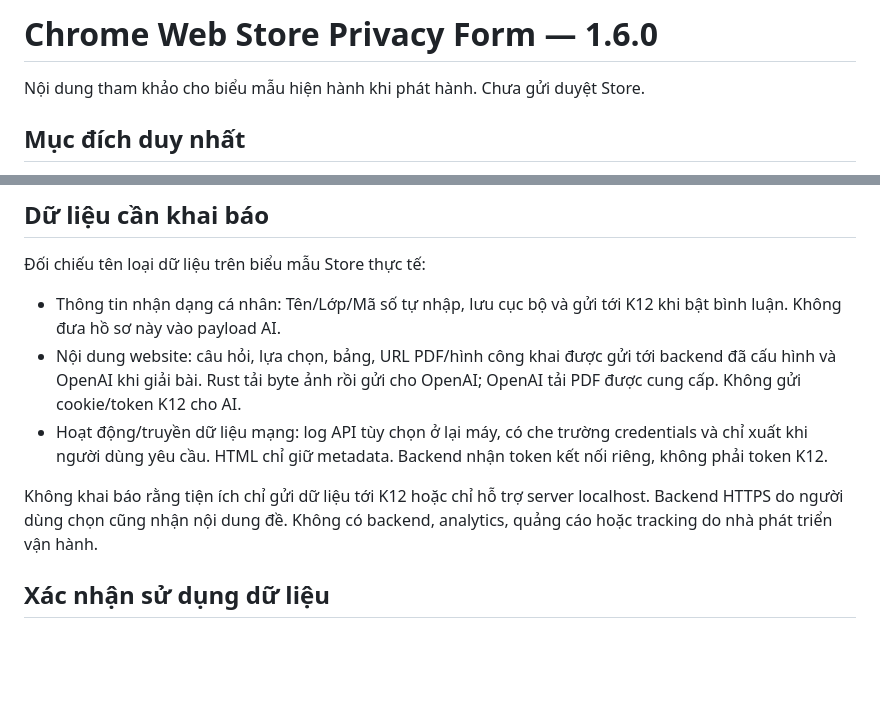
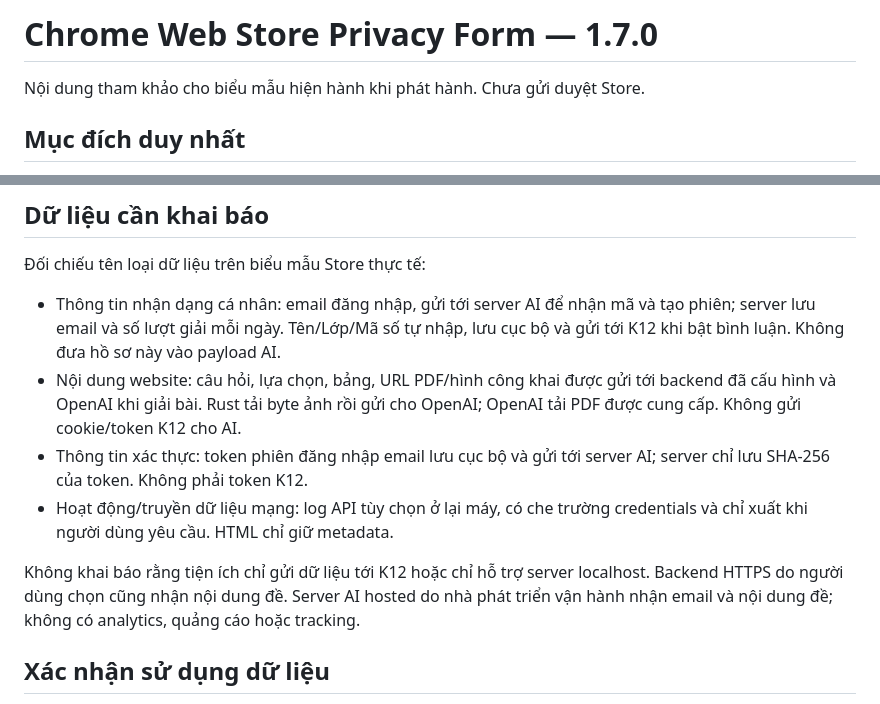
Before and after one commit to vantanminh/k12-ext, a Markdown page: chrome-extension/chrome-store-privacy-form.md, 2 parts joined by grey strips. Drawn GitHub-style; blank space fills up the shorter version.

```diff
--- a/chrome-extension/chrome-store-privacy-form.md
+++ b/chrome-extension/chrome-store-privacy-form.md
@@ -1,4 +1,4 @@
-# Chrome Web Store Privacy Form — 1.6.0
+# Chrome Web Store Privacy Form — 1.7.0
 
 Nội dung tham khảo cho biểu mẫu hiện hành khi phát hành. Chưa gửi duyệt Store.
 
@@ -24,11 +24,12 @@ Chọn “Không, tôi hiện không sử dụng Mã từ xa”. Toàn bộ Java
 
 Đối chiếu tên loại dữ liệu trên biểu mẫu Store thực tế:
 
-- Thông tin nhận dạng cá nhân: Tên/Lớp/Mã số tự nhập, lưu cục bộ và gửi tới K12 khi bật bình luận. Không đưa hồ sơ này vào payload AI.
+- Thông tin nhận dạng cá nhân: email đăng nhập, gửi tới server AI để nhận mã và tạo phiên; server lưu email và số lượt giải mỗi ngày. Tên/Lớp/Mã số tự nhập, lưu cục bộ và gửi tới K12 khi bật bình luận. Không đưa hồ sơ này vào payload AI.
 - Nội dung website: câu hỏi, lựa chọn, bảng, URL PDF/hình công khai được gửi tới backend đã cấu hình và OpenAI khi giải bài. Rust tải byte ảnh rồi gửi cho OpenAI; OpenAI tải PDF được cung cấp. Không gửi cookie/token K12 cho AI.
-- Hoạt động/truyền dữ liệu mạng: log API tùy chọn ở lại máy, có che trường credentials và chỉ xuất khi người dùng yêu cầu. HTML chỉ giữ metadata. Backend nhận token kết nối riêng, không phải token K12.
+- Thông tin xác thực: token phiên đăng nhập email lưu cục bộ và gửi tới server AI; server chỉ lưu SHA-256 của token. Không phải token K12.
+- Hoạt động/truyền dữ liệu mạng: log API tùy chọn ở lại máy, có che trường credentials và chỉ xuất khi người dùng yêu cầu. HTML chỉ giữ metadata.
 
-Không khai báo rằng tiện ích chỉ gửi dữ liệu tới K12 hoặc chỉ hỗ trợ server localhost. Backend HTTPS do người dùng chọn cũng nhận nội dung đề. Không có backend, analytics, quảng cáo hoặc tracking do nhà phát triển vận hành.
+Không khai báo rằng tiện ích chỉ gửi dữ liệu tới K12 hoặc chỉ hỗ trợ server localhost. Backend HTTPS do người dùng chọn cũng nhận nội dung đề. Server AI hosted do nhà phát triển vận hành nhận email và nội dung đề; không có analytics, quảng cáo hoặc tracking.
 
 ## Xác nhận sử dụng dữ liệu
 
```
Also changed, not shown: chrome-extension/privacy-policy.md (+9 -5 lines).
